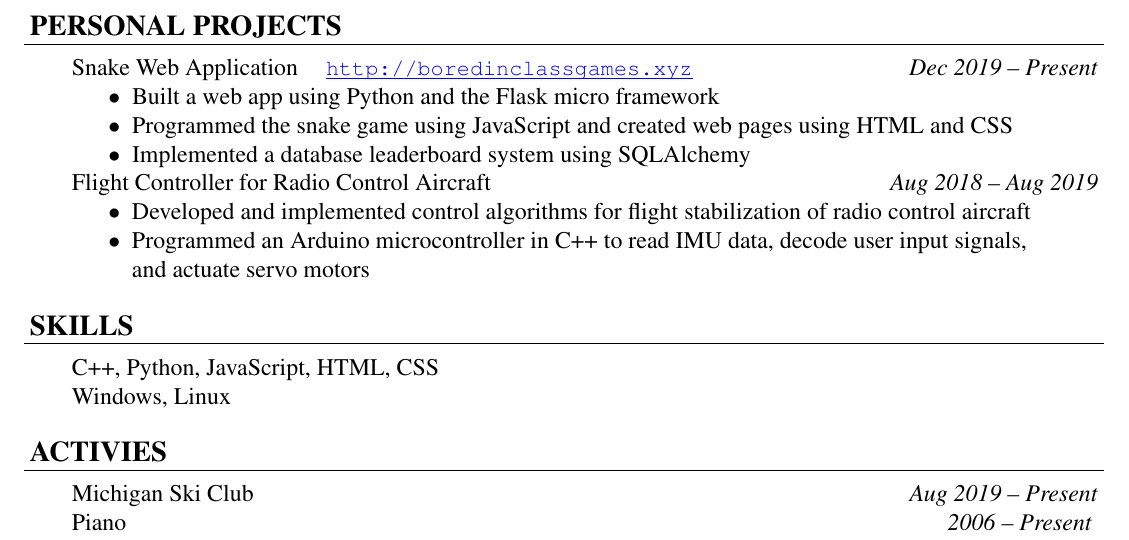
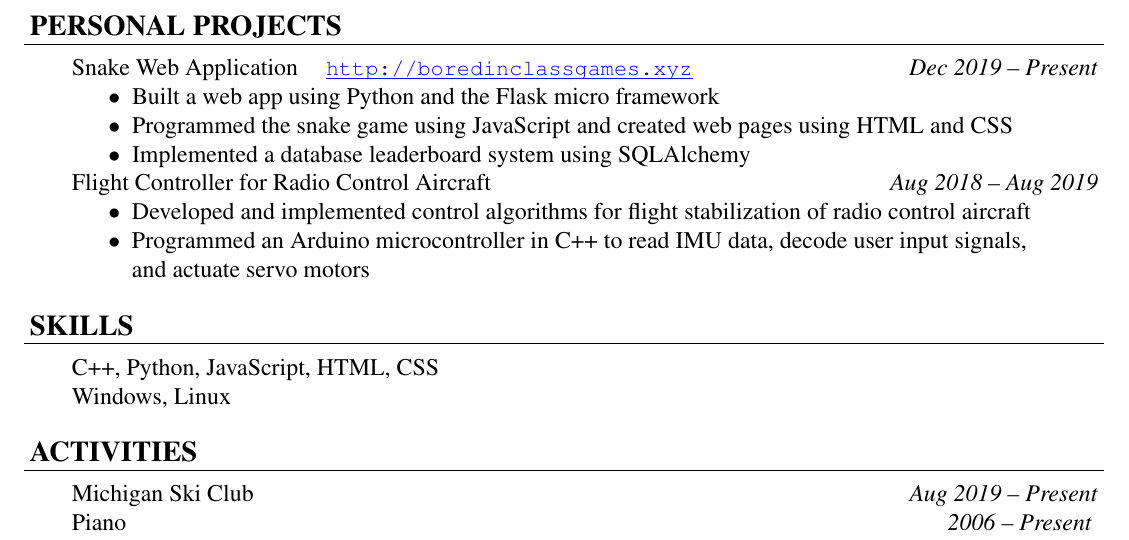
Before and after one commit to David-Vella/resume, a LaTeX CV (resume.tex): part of the page, cut so that both start at the same text. Compiled offline with pdfLaTeX.

Commit message:
Fixed activities header typo

```diff
--- a/resume.tex
+++ b/resume.tex
@@ -149,7 +149,7 @@
 \end{rsection}
 
 
-\rheader{ACTIVIES}
+\rheader{ACTIVITIES}
 \begin{rsection}
     Michigan Ski Club \rdate{Aug 2019 -- Present} \\
     Piano \rdate{2006 -- Present}
```
Also changed, not shown: resume.pdf.
